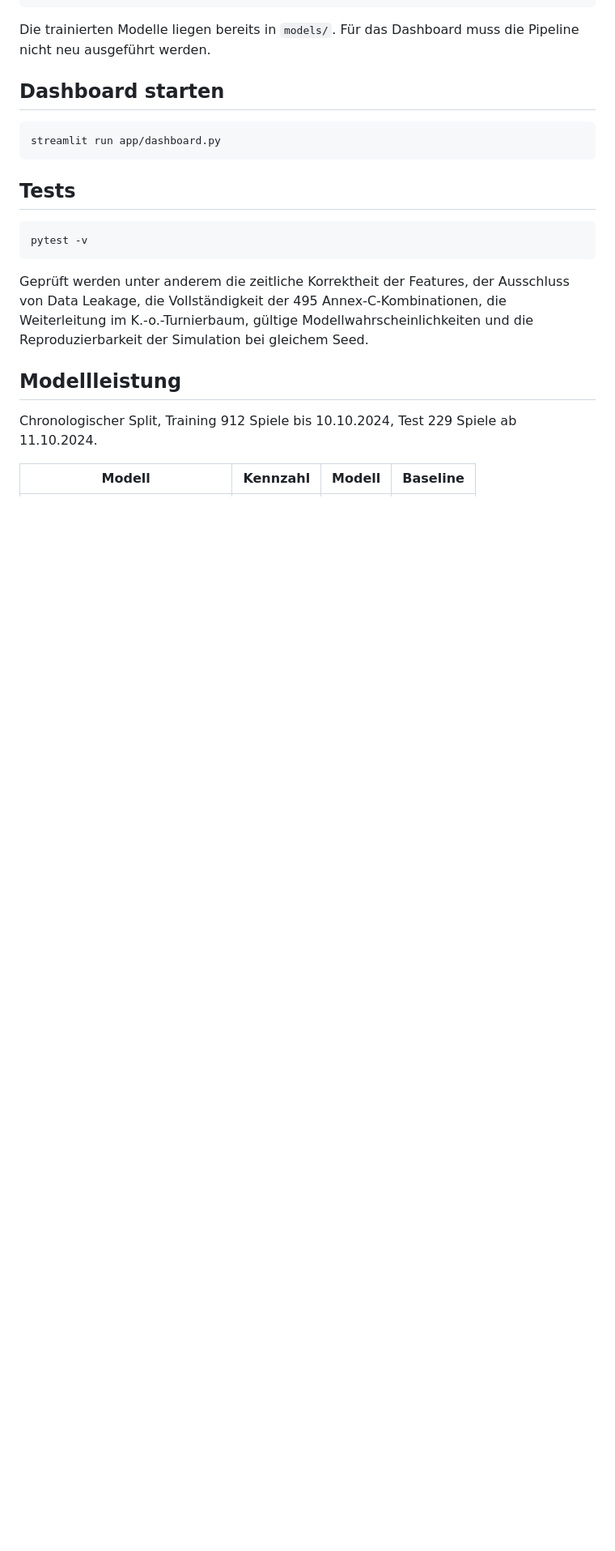
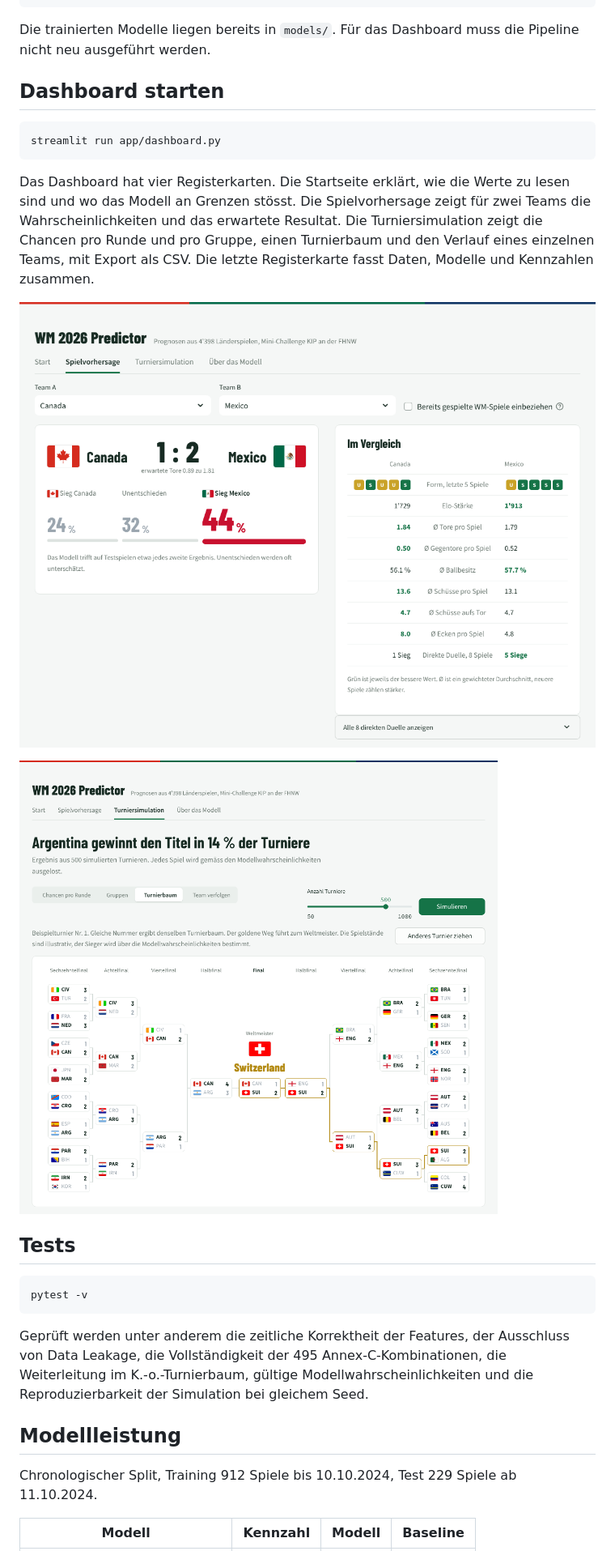
Before and after one commit to rodrigourech/kip_wm2026-predictor, a Markdown page: README.md, the part around one of its changes. Shown at 81% size. Rendered like a GitHub page; pictures changed too: docs/img/dashboard_turnierbaum.png (added), docs/img/dashboard_vorhersage.png (added); blank space fills up the shorter version.

Commit message:
docs - document final dashboard polish
Co-Authored-By: Claude Opus 5.5 <noreply@anthropic.com>
Claude-Session: https://claude.ai/code/session_01BKYHajdgxHewUXufLmg2Fs

````diff
--- a/README.md
+++ b/README.md
@@ -83,6 +86,12 @@ Die trainierten Modelle liegen bereits in `models/`. Für das Dashboard muss die
 streamlit run app/dashboard.py
 ```
 
+Das Dashboard hat vier Registerkarten. Die Startseite erklärt, wie die Werte zu lesen sind und wo das Modell an Grenzen stösst. Die Spielvorhersage zeigt für zwei Teams die Wahrscheinlichkeiten und das erwartete Resultat. Die Turniersimulation zeigt die Chancen pro Runde und pro Gruppe, einen Turnierbaum und den Verlauf eines einzelnen Teams, mit Export als CSV. Die letzte Registerkarte fasst Daten, Modelle und Kennzahlen zusammen.
+
+![Spielvorhersage](docs/img/dashboard_vorhersage.png)
+
+![Turnierbaum eines simulierten Turniers](docs/img/dashboard_turnierbaum.png)
+
 ## Tests
 
 ```powershell
````
Also changed, not shown: other parts of README.md (+5 -1 lines), docs/kip_documentation.md (+50 -0 lines).
